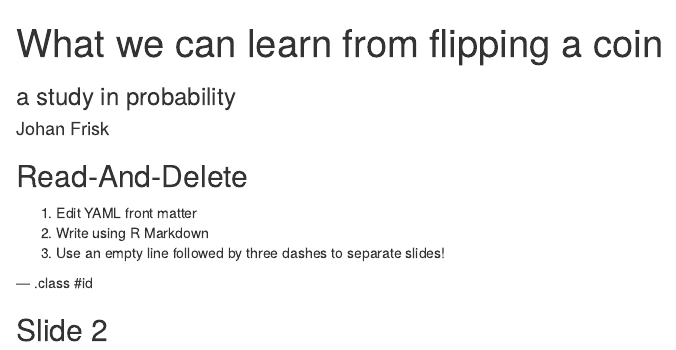
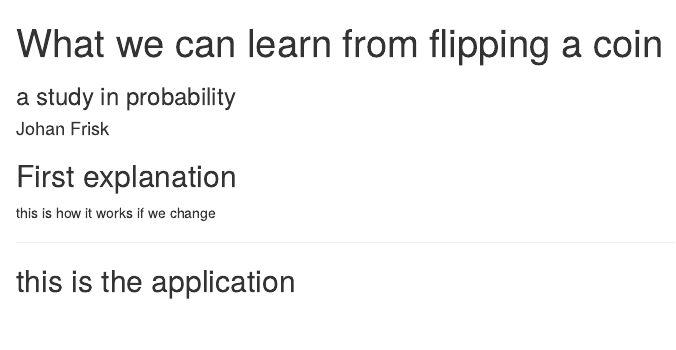
Before and after one commit to johanfrisk/flip, an R Markdown document (index.Rmd): the page in a window 1100 px wide, from its top. Rendered offline with R 4.5, knitr and Pandoc, with nearby package versions.

Commit message:
minor test change

```diff
--- a/index.Rmd
+++ b/index.Rmd
@@ -11,12 +11,10 @@ mode        : selfcontained # {standalone, draft}
 knit        : slidify::knit2slides
 ---
 
-## Read-And-Delete
+## First explanation
 
-1. Edit YAML front matter
-2. Write using R Markdown
-3. Use an empty line followed by three dashes to separate slides!
+this is how it works if we change
 
---- .class #id
+---
 
-## Slide 2
+## this is the application
```
Also changed, not shown: index.html, index.md.
